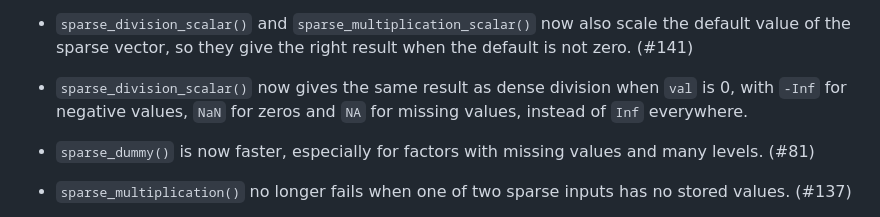
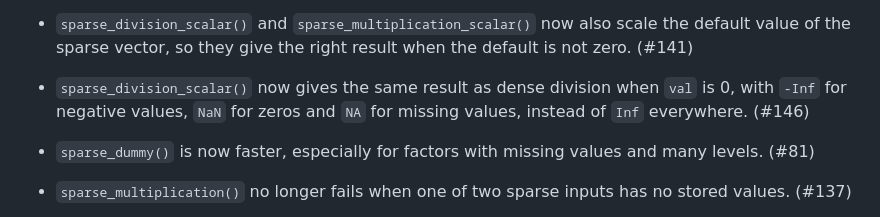
Before and after one commit to r-lib/sparsevctrs, a Markdown page: NEWS.md, the part around the change. Rendered like a GitHub page.

Commit message:
Add the PR number to the NEWS entry

```diff
--- a/NEWS.md
+++ b/NEWS.md
@@ -16,7 +16,7 @@
 
 * `sparse_division_scalar()` and `sparse_multiplication_scalar()` now also scale the default value of the sparse vector, so they give the right result when the default is not zero. (#141)
 
-* `sparse_division_scalar()` now gives the same result as dense division when `val` is 0, with `-Inf` for negative values, `NaN` for zeros and `NA` for missing values, instead of `Inf` everywhere.
+* `sparse_division_scalar()` now gives the same result as dense division when `val` is 0, with `-Inf` for negative values, `NaN` for zeros and `NA` for missing values, instead of `Inf` everywhere. (#146)
 
 * `sparse_dummy()` is now faster, especially for factors with missing values and many levels. (#81)
 
```
